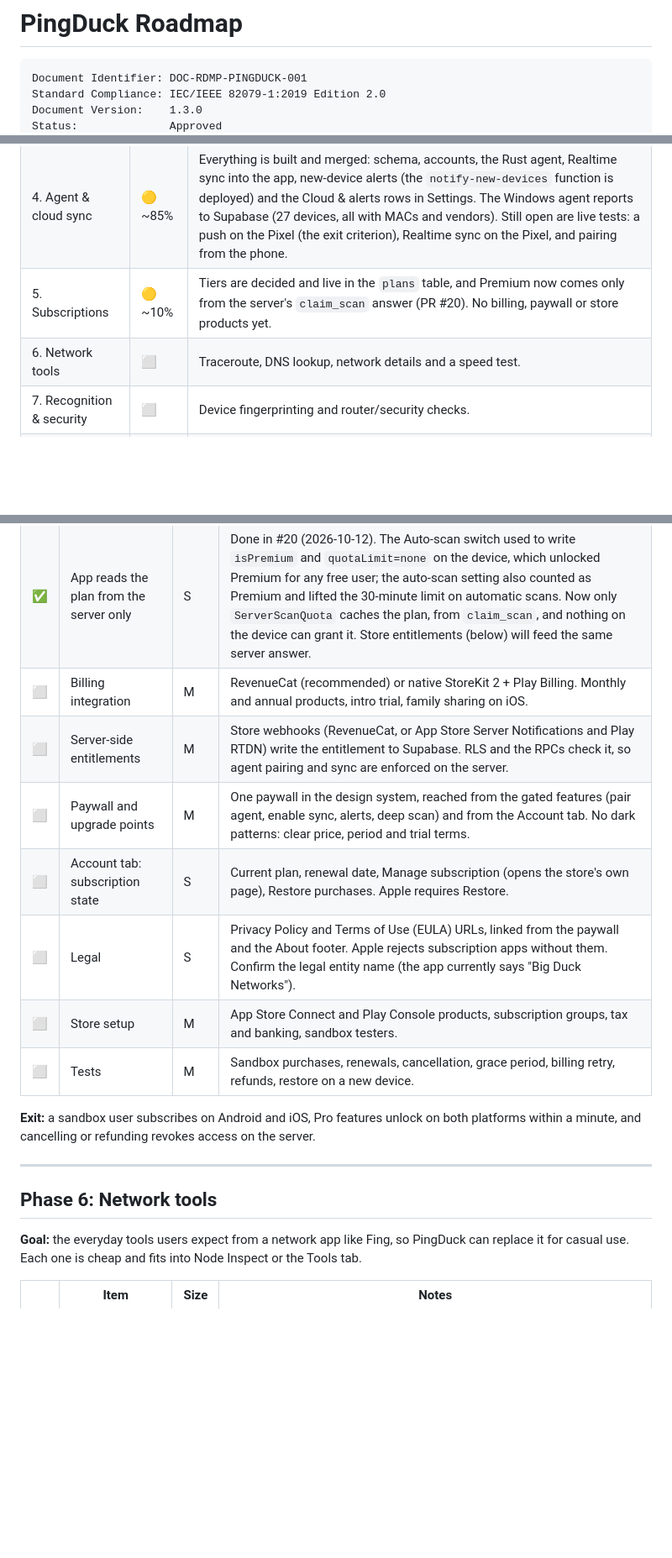
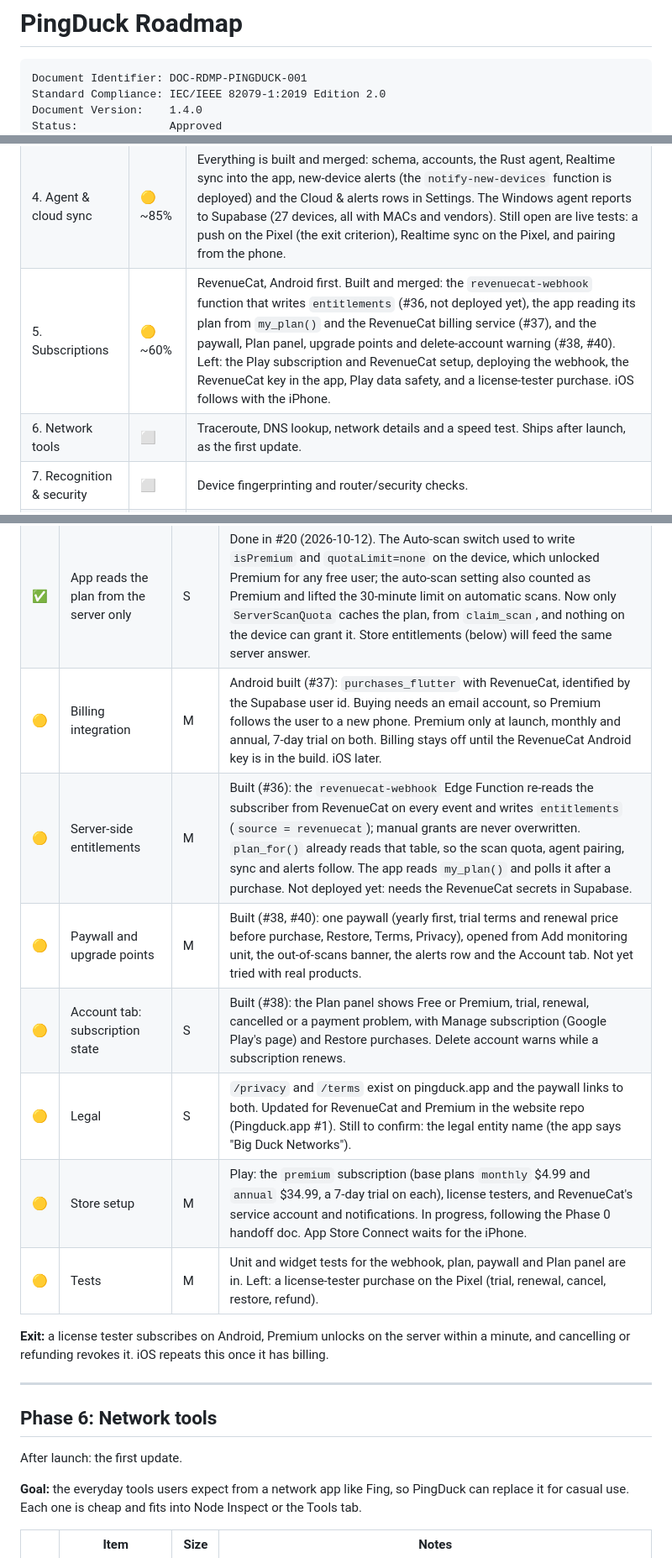
Before and after one commit to Big-Duck-Networks/pingduck, a Markdown page: docs/ROADMAP.md, 3 parts joined by grey strips. Shown at 84% size. Drawn GitHub-style; blank space fills up the shorter version.

Commit message:
docs(roadmap): Phase 5 progress, billing and pricing decided, launch before Phase 6
Co-Authored-By: Claude Opus 5.5 <noreply@anthropic.com>

````diff
--- a/docs/ROADMAP.md
+++ b/docs/ROADMAP.md
@@ -3,5 +3,5 @@
 ```
 Document Identifier: DOC-RDMP-PINGDUCK-001
 Standard Compliance: IEC/IEEE 82079-1:2019 Edition 2.0
-Document Version:    1.3.0
+Document Version:    1.4.0
 Status:              Approved
@@ -26,8 +26,8 @@ the [Timeline](#timeline-proposed) turns them into a proposed schedule.
 | 2. FFI & mobile setup | 🟡 ~85% | Scan works end to end on Android: 24 devices in ~5s on a Chromecast (Android 14), and 21 devices on a Pixel 8 Pro (Android 17, 2026-10-11) including the location prompt. The iOS core compiles in CI, but the app has never run on an iPhone. |
 | 3. UI/UX | ✅ | The "Precision Editorial Recon" design is built across 3 tabs (Overview, Tools, Account) plus onboarding. Topology is built but parked off the tab bar. Tools holds Node Inspect and the Homelab Agent screen; the device list is titled with the Wi-Fi name. Drift cache, real diagnostics, icons and splash are in. On a Pixel 8 Pro: cached devices on the first frame in about 100 ms, and ~1% of frames over 16.7 ms during a scan. |
 | 4. Agent & cloud sync | 🟡 ~85% | Everything is built and merged: schema, accounts, the Rust agent, Realtime sync into the app, new-device alerts (the `notify-new-devices` function is deployed) and the Cloud & alerts rows in Settings. The Windows agent reports to Supabase (27 devices, all with MACs and vendors). Still open are live tests: a push on the Pixel (the exit criterion), Realtime sync on the Pixel, and pairing from the phone. |
-| 5. Subscriptions | 🟡 ~10% | Tiers are decided and live in the `plans` table, and Premium now comes only from the server's `claim_scan` answer (PR #20). No billing, paywall or store products yet. |
-| 6. Network tools | ⬜ | Traceroute, DNS lookup, network details and a speed test. |
+| 5. Subscriptions | 🟡 ~60% | RevenueCat, Android first. Built and merged: the `revenuecat-webhook` function that writes `entitlements` (#36, not deployed yet), the app reading its plan from `my_plan()` and the RevenueCat billing service (#37), and the paywall, Plan panel, upgrade points and delete-account warning (#38, #40). Left: the Play subscription and RevenueCat setup, deploying the webhook, the RevenueCat key in the app, Play data safety, and a license-tester purchase. iOS follows with the iPhone. |
+| 6. Network tools | ⬜ | Traceroute, DNS lookup, network details and a speed test. Ships after launch, as the first update. |
 | 7. Recognition & security | ⬜ | Device fingerprinting and router/security checks. |
 | 8. Launch readiness | 🟡 ~15% | CI checks every PR and `main` is protected (CI/CD plan Phase 1). The security audit, beta, store listings and the rest are not started. |
 
@@ -139,20 +142,22 @@ sense for a later desktop or web product.
 | --- | --- | --- | --- |
 | ✅ | Tier definition | S | Free, Premium and Pro, mirroring Fing (see Decisions). Encoded in the `plans` table, which gates the scan quota, agent pairing and sync. |
 | ✅ | App reads the plan from the server only | S | Done in #20 (2026-10-12). The Auto-scan switch used to write `isPremium` and `quotaLimit=none` on the device, which unlocked Premium for any free user; the auto-scan setting also counted as Premium and lifted the 30-minute limit on automatic scans. Now only `ServerScanQuota` caches the plan, from `claim_scan`, and nothing on the device can grant it. Store entitlements (below) will feed the same server answer. |
-| ⬜ | Billing integration | M | RevenueCat (recommended) or native StoreKit 2 + Play Billing. Monthly and annual products, intro trial, family sharing on iOS. |
-| ⬜ | Server-side entitlements | M | Store webhooks (RevenueCat, or App Store Server Notifications and Play RTDN) write the entitlement to Supabase. RLS and the RPCs check it, so agent pairing and sync are enforced on the server. |
-| ⬜ | Paywall and upgrade points | M | One paywall in the design system, reached from the gated features (pair agent, enable sync, alerts, deep scan) and from the Account tab. No dark patterns: clear price, period and trial terms. |
-| ⬜ | Account tab: subscription state | S | Current plan, renewal date, Manage subscription (opens the store's own page), Restore purchases. Apple requires Restore. |
-| ⬜ | Legal | S | Privacy Policy and Terms of Use (EULA) URLs, linked from the paywall and the About footer. Apple rejects subscription apps without them. Confirm the legal entity name (the app currently says "Big Duck Networks"). |
-| ⬜ | Store setup | M | App Store Connect and Play Console products, subscription groups, tax and banking, sandbox testers. |
-| ⬜ | Tests | M | Sandbox purchases, renewals, cancellation, grace period, billing retry, refunds, restore on a new device. |
+| 🟡 | Billing integration | M | Android built (#37): `purchases_flutter` with RevenueCat, identified by the Supabase user id. Buying needs an email account, so Premium follows the user to a new phone. Premium only at launch, monthly and annual, 7-day trial on both. Billing stays off until the RevenueCat Android key is in the build. iOS later. |
+| 🟡 | Server-side entitlements | M | Built (#36): the `revenuecat-webhook` Edge Function re-reads the subscriber from RevenueCat on every event and writes `entitlements` (`source = revenuecat`); manual grants are never overwritten. `plan_for()` already reads that table, so the scan quota, agent pairing, sync and alerts follow. The app reads `my_plan()` and polls it after a purchase. Not deployed yet: needs the RevenueCat secrets in Supabase. |
+| 🟡 | Paywall and upgrade points | M | Built (#38, #40): one paywall (yearly first, trial terms and renewal price before purchase, Restore, Terms, Privacy), opened from Add monitoring unit, the out-of-scans banner, the alerts row and the Account tab. Not yet tried with real products. |
+| 🟡 | Account tab: subscription state | S | Built (#38): the Plan panel shows Free or Premium, trial, renewal, cancelled or a payment problem, with Manage subscription (Google Play's page) and Restore purchases. Delete account warns while a subscription renews. |
+| 🟡 | Legal | S | `/privacy` and `/terms` exist on pingduck.app and the paywall links to both. Updated for RevenueCat and Premium in the website repo (Pingduck.app #1). Still to confirm: the legal entity name (the app says "Big Duck Networks"). |
+| 🟡 | Store setup | M | Play: the `premium` subscription (base plans `monthly` $4.99 and `annual` $34.99, a 7-day trial on each), license testers, and RevenueCat's service account and notifications. In progress, following the Phase 0 handoff doc. App Store Connect waits for the iPhone. |
+| 🟡 | Tests | M | Unit and widget tests for the webhook, plan, paywall and Plan panel are in. Left: a license-tester purchase on the Pixel (trial, renewal, cancel, restore, refund). |
 
-**Exit:** a sandbox user subscribes on Android and iOS, Pro features unlock on both platforms within a minute,
-and cancelling or refunding revokes access on the server.
+**Exit:** a license tester subscribes on Android, Premium unlocks on the server within a minute, and cancelling or
+refunding revokes it. iOS repeats this once it has billing.
 
 ---
 
 ## Phase 6: Network tools
+
+After launch: the first update.
 
 **Goal:** the everyday tools users expect from a network app like Fing, so PingDuck can replace it for
 casual use. Each one is cheap and fits into Node Inspect or the Tools tab.
````
Also changed, not shown: other parts of docs/ROADMAP.md (+18 -16 lines).
